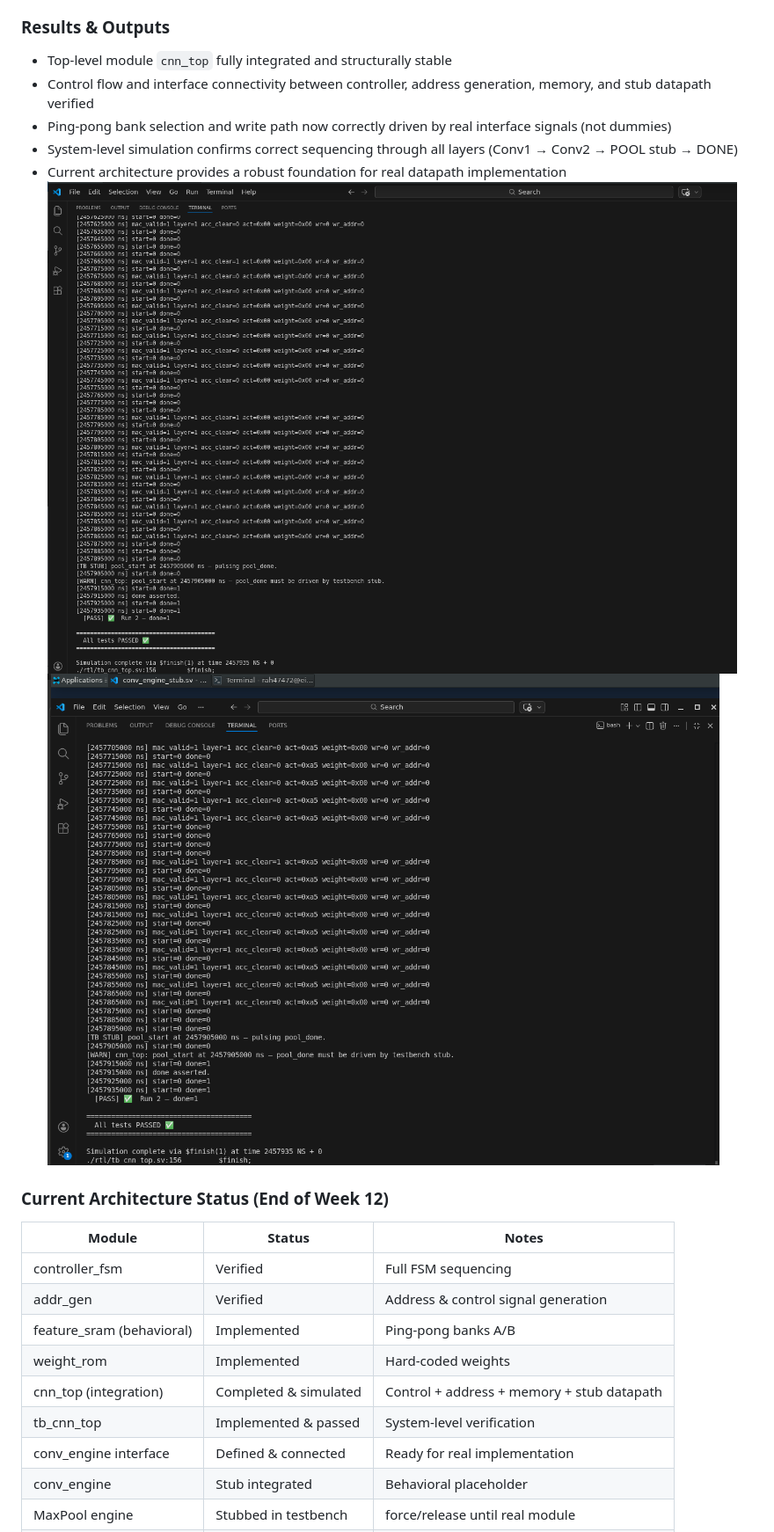
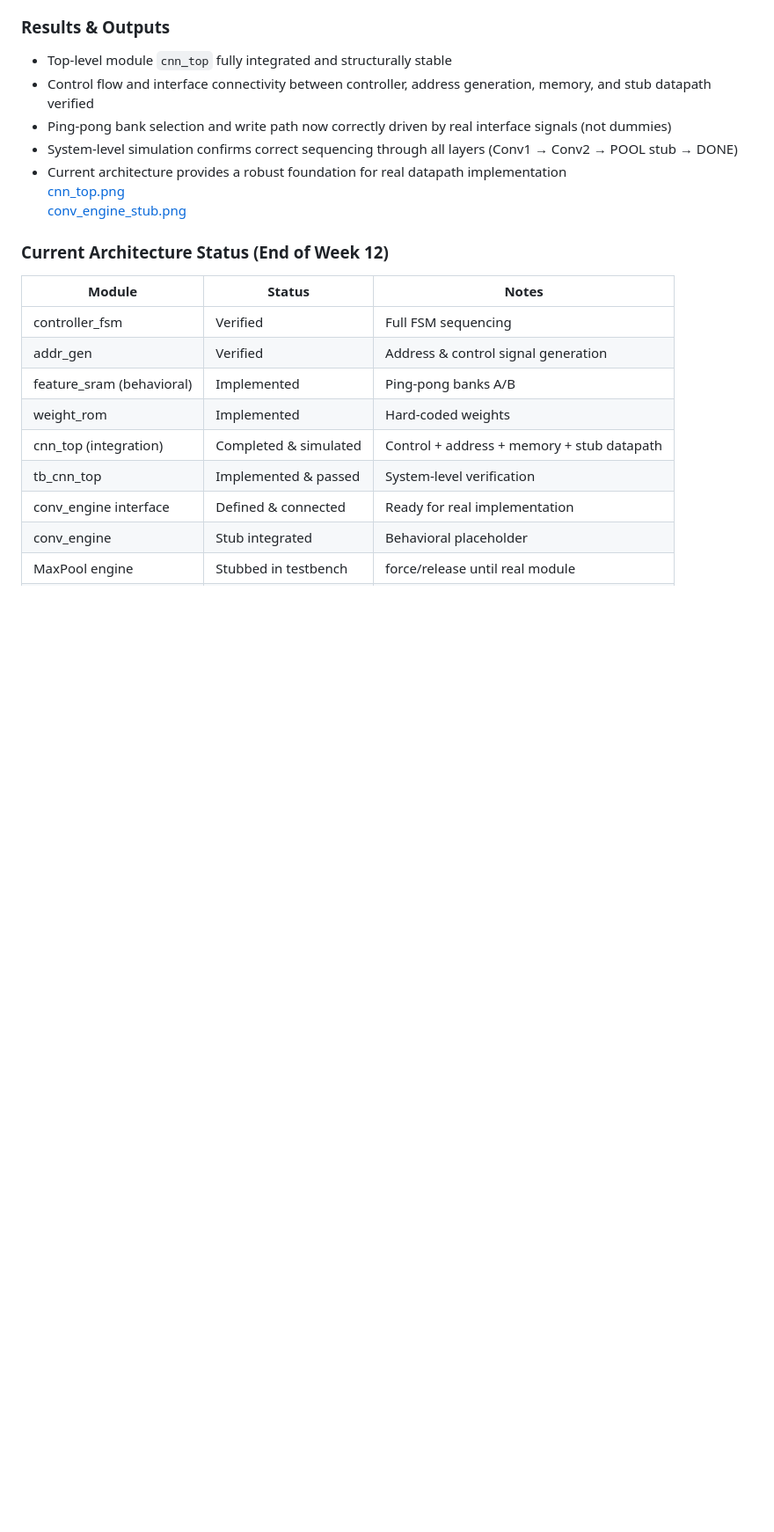
Before and after one commit to HMDRZ69/Project-Thesis-CNN_ACC_on_ASIC, a Markdown page: weekly-reports/week-12.md, the part around the change. Shown at 88% size. Rendered like a GitHub page; blank space fills up the shorter version.

Commit message:
week 12 report: Updated accomplished tasks + added RTL links and simulation screenshots

```diff
--- a/weekly-reports/week-12.md
+++ b/weekly-reports/week-12.md
@@ -45,8 +45,8 @@
 - Ping-pong bank selection and write path now correctly driven by real interface signals (not dummies)
 - System-level simulation confirms correct sequencing through all layers (Conv1 → Conv2 → POOL stub → DONE)
 - Current architecture provides a robust foundation for real datapath implementation
-![Waveform](../simulation/cnn_top.png)
-![Waveform](../simulation/conv_engine_stub.png)
+[cnn_top.png](../simulation/cnn_top.png)
+[conv_engine_stub.png](../simulation/conv_engine_stub.png)
 
 ### Current Architecture Status (End of Week 12)
 
```
